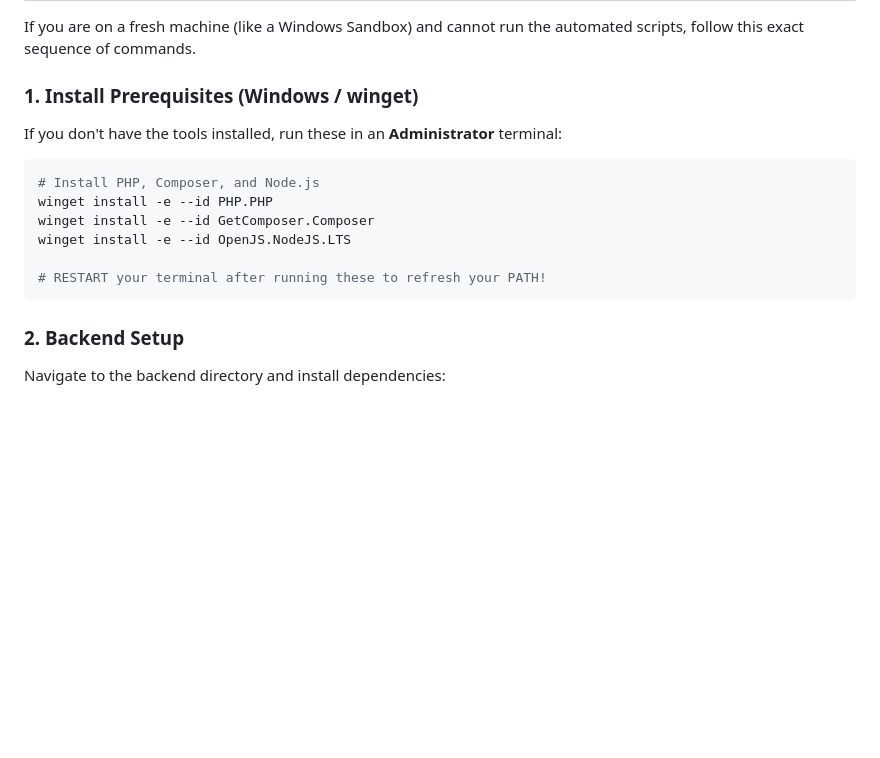
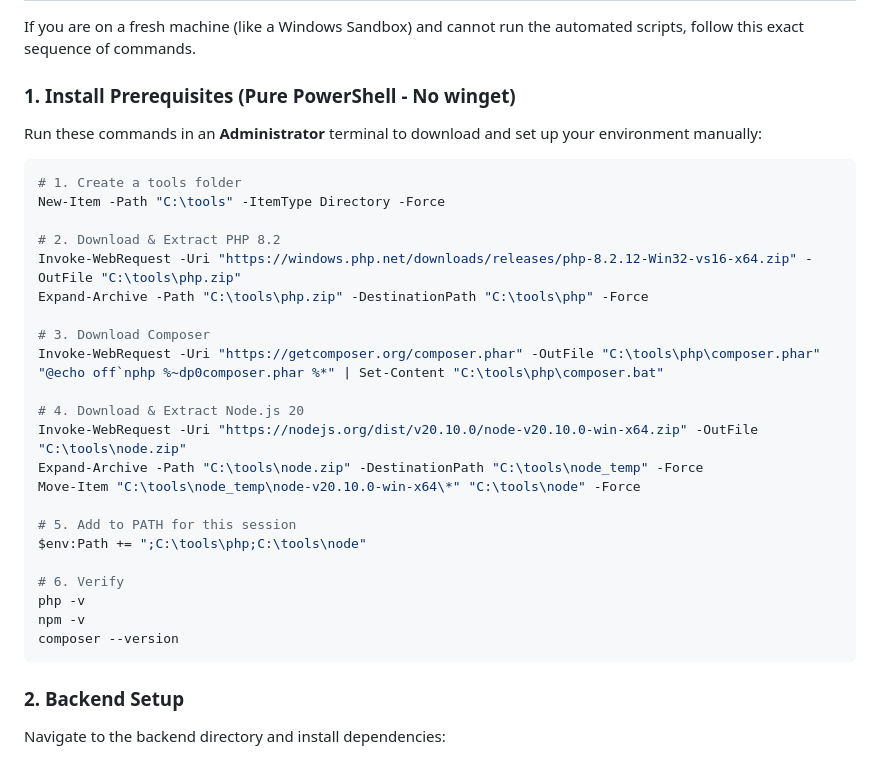
Before and after one commit to ahmed-bayome/workflow-orchestrator, a Markdown page: README.md, the part around the change. Rendered like a GitHub page; blank space fills up the shorter version.

````diff
--- a/README.md
+++ b/README.md
@@ -62,15 +62,33 @@ Choose **Option 1** for first-time setup, then **Option 2** to run.
 
 If you are on a fresh machine (like a Windows Sandbox) and cannot run the automated scripts, follow this exact sequence of commands.
 
-### 1. Install Prerequisites (Windows / winget)
-If you don't have the tools installed, run these in an **Administrator** terminal:
+### 1. Install Prerequisites (Pure PowerShell - No winget)
+Run these commands in an **Administrator** terminal to download and set up your environment manually:
+
 ```powershell
-# Install PHP, Composer, and Node.js
-winget install -e --id PHP.PHP
-winget install -e --id GetComposer.Composer
-winget install -e --id OpenJS.NodeJS.LTS
+# 1. Create a tools folder
+New-Item -Path "C:\tools" -ItemType Directory -Force
 
-# RESTART your terminal after running these to refresh your PATH!
+# 2. Download & Extract PHP 8.2
+Invoke-WebRequest -Uri "https://windows.php.net/downloads/releases/php-8.2.12-Win32-vs16-x64.zip" -OutFile "C:\tools\php.zip"
+Expand-Archive -Path "C:\tools\php.zip" -DestinationPath "C:\tools\php" -Force
+
+# 3. Download Composer
+Invoke-WebRequest -Uri "https://getcomposer.org/composer.phar" -OutFile "C:\tools\php\composer.phar"
+"@echo off`nphp %~dp0composer.phar %*" | Set-Content "C:\tools\php\composer.bat"
+
+# 4. Download & Extract Node.js 20
+Invoke-WebRequest -Uri "https://nodejs.org/dist/v20.10.0/node-v20.10.0-win-x64.zip" -OutFile "C:\tools\node.zip"
+Expand-Archive -Path "C:\tools\node.zip" -DestinationPath "C:\tools\node_temp" -Force
+Move-Item "C:\tools\node_temp\node-v20.10.0-win-x64\*" "C:\tools\node" -Force
+
+# 5. Add to PATH for this session
+$env:Path += ";C:\tools\php;C:\tools\node"
+
+# 6. Verify
+php -v
+npm -v
+composer --version
 ```
 
 ### 2. Backend Setup
````
